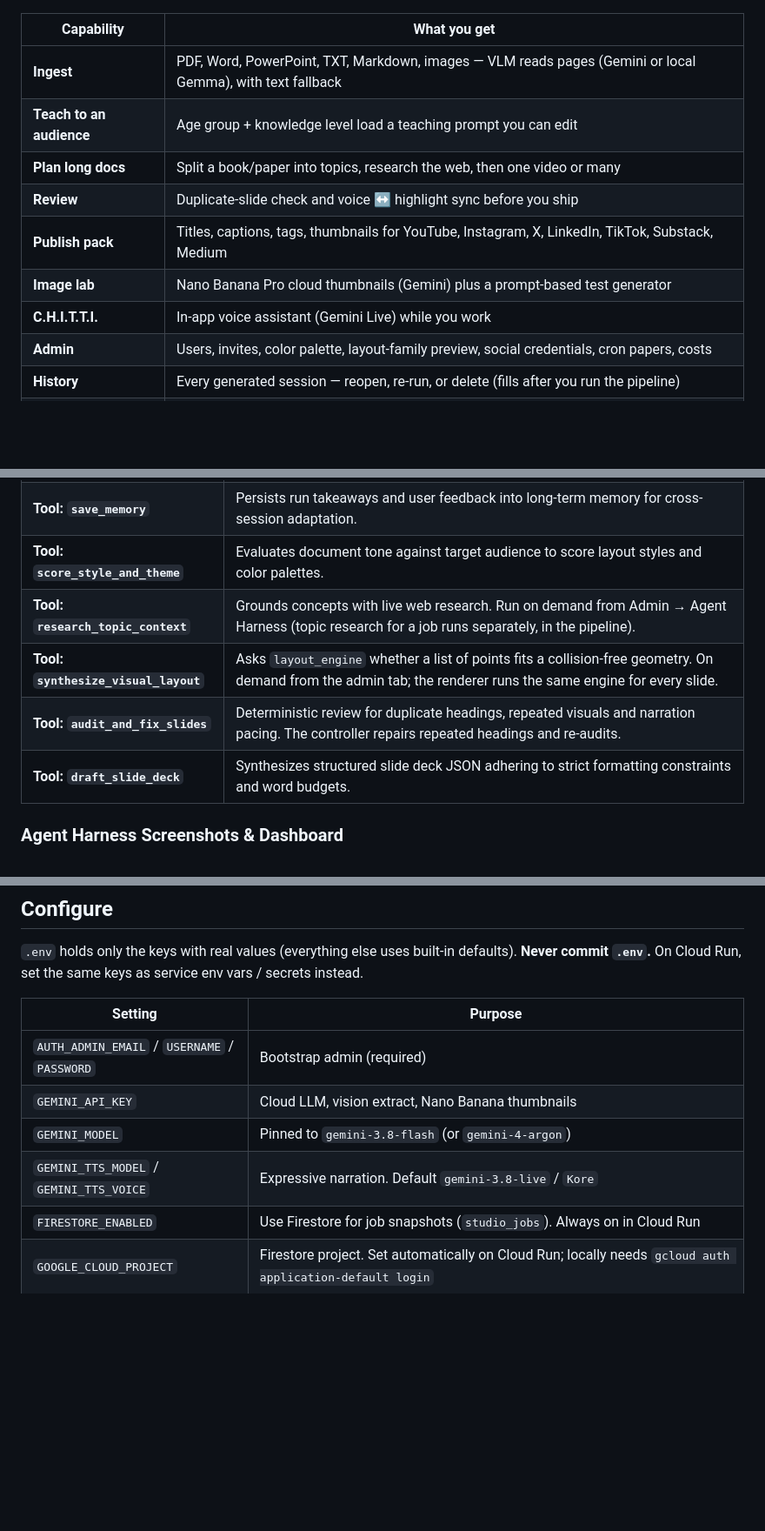
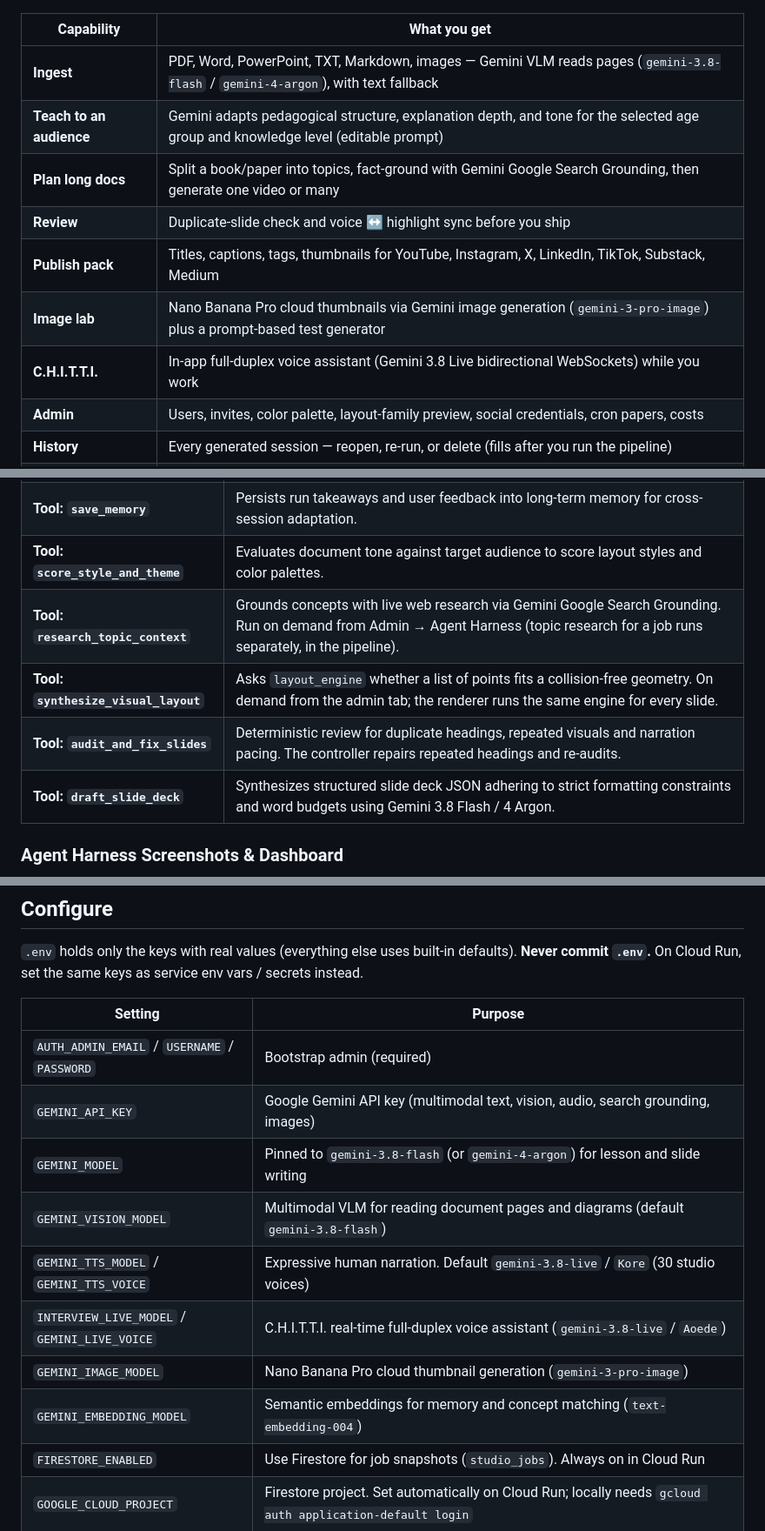
Before and after one commit to saitej123/Gemini-Multimodal-Studio, a Markdown page: README.md, 3 parts joined by grey strips. Shown at 87% size. GitHub-like rendering; blank space fills up the shorter version.

```diff
--- a/README.md
+++ b/README.md
@@ -92,13 +92,13 @@ Set `GEMINI_API_KEY` on the Cloud Run service from Secret Manager. Do not commit
 
 | Capability | What you get |
 | --- | --- |
-| **Ingest** | PDF, Word, PowerPoint, TXT, Markdown, images — VLM reads pages (Gemini or local Gemma), with text fallback |
-| **Teach to an audience** | Age group + knowledge level load a teaching prompt you can edit |
-| **Plan long docs** | Split a book/paper into topics, research the web, then one video or many |
+| **Ingest** | PDF, Word, PowerPoint, TXT, Markdown, images — Gemini VLM reads pages (`gemini-3.8-flash` / `gemini-4-argon`), with text fallback |
+| **Teach to an audience** | Gemini adapts pedagogical structure, explanation depth, and tone for the selected age group and knowledge level (editable prompt) |
+| **Plan long docs** | Split a book/paper into topics, fact-ground with Gemini Google Search Grounding, then generate one video or many |
 | **Review** | Duplicate-slide check and voice ↔ highlight sync before you ship |
 | **Publish pack** | Titles, captions, tags, thumbnails for YouTube, Instagram, X, LinkedIn, TikTok, Substack, Medium |
-| **Image lab** | Nano Banana Pro cloud thumbnails (Gemini) plus a prompt-based test generator |
-| **C.H.I.T.T.I.** | In-app voice assistant (Gemini Live) while you work |
+| **Image lab** | Nano Banana Pro cloud thumbnails via Gemini image generation (`gemini-3-pro-image`) plus a prompt-based test generator |
+| **C.H.I.T.T.I.** | In-app full-duplex voice assistant (Gemini 3.8 Live bidirectional WebSockets) while you work |
 | **Admin** | Users, invites, color palette, layout-family preview, social credentials, cron papers, costs |
 | **History** | Every generated session — reopen, re-run, or delete (fills after you run the pipeline) |
 | **Automation** | Admin cron: trending papers (HF / arXiv / Semantic Scholar) → overnight videos |
@@ -219,10 +219,10 @@ flowchart TD
 | **Tool: `recall_memory`** | Queries long-term memory via token and tag matching for audience rules and visual pacing. |
 | **Tool: `save_memory`** | Persists run takeaways and user feedback into long-term memory for cross-session adaptation. |
 | **Tool: `score_style_and_theme`** | Evaluates document tone against target audience to score layout styles and color palettes. |
-| **Tool: `research_topic_context`** | Grounds concepts with live web research. Run on demand from Admin → Agent Harness (topic research for a job runs separately, in the pipeline). |
+| **Tool: `research_topic_context`** | Grounds concepts with live web research via Gemini Google Search Grounding. Run on demand from Admin → Agent Harness (topic research for a job runs separately, in the pipeline). |
 | **Tool: `synthesize_visual_layout`** | Asks `layout_engine` whether a list of points fits a collision-free geometry. On demand from the admin tab; the renderer runs the same engine for every slide. |
 | **Tool: `audit_and_fix_slides`** | Deterministic review for duplicate headings, repeated visuals and narration pacing. The controller repairs repeated headings and re-audits. |
-| **Tool: `draft_slide_deck`** | Synthesizes structured slide deck JSON adhering to strict formatting constraints and word budgets. |
+| **Tool: `draft_slide_deck`** | Synthesizes structured slide deck JSON adhering to strict formatting constraints and word budgets using Gemini 3.8 Flash / 4 Argon. |
 
 ### Agent Harness Screenshots & Dashboard
 
@@ -373,9 +373,13 @@ GPU thumbnail image: `docker compose --profile gpu up --build`
 | Setting | Purpose |
 | --- | --- |
 | `AUTH_ADMIN_EMAIL` / `USERNAME` / `PASSWORD` | Bootstrap admin (required) |
-| `GEMINI_API_KEY` | Cloud LLM, vision extract, Nano Banana thumbnails |
-| `GEMINI_MODEL` | Pinned to `gemini-3.8-flash` (or `gemini-4-argon`) |
-| `GEMINI_TTS_MODEL` / `GEMINI_TTS_VOICE` | Expressive narration. Default `gemini-3.8-live` / `Kore` |
+| `GEMINI_API_KEY` | Google Gemini API key (multimodal text, vision, audio, search grounding, images) |
+| `GEMINI_MODEL` | Pinned to `gemini-3.8-flash` (or `gemini-4-argon`) for lesson and slide writing |
+| `GEMINI_VISION_MODEL` | Multimodal VLM for reading document pages and diagrams (default `gemini-3.8-flash`) |
+| `GEMINI_TTS_MODEL` / `GEMINI_TTS_VOICE` | Expressive human narration. Default `gemini-3.8-live` / `Kore` (30 studio voices) |
+| `INTERVIEW_LIVE_MODEL` / `GEMINI_LIVE_VOICE` | C.H.I.T.T.I. real-time full-duplex voice assistant (`gemini-3.8-live` / `Aoede`) |
+| `GEMINI_IMAGE_MODEL` | Nano Banana Pro cloud thumbnail generation (`gemini-3-pro-image`) |
+| `GEMINI_EMBEDDING_MODEL` | Semantic embeddings for memory and concept matching (`text-embedding-004`) |
 | `FIRESTORE_ENABLED` | Use Firestore for job snapshots (`studio_jobs`). Always on in Cloud Run |
 | `GOOGLE_CLOUD_PROJECT` | Firestore project. Set automatically on Cloud Run; locally needs `gcloud auth application-default login` |
 | `GCS_BUCKET` | Private bucket for slide images, audio and the MP4. Empty locally. Cloud Run uses `<project>-studio-media` |
```
Also changed, not shown: other parts of README.md (+5 -5 lines).
